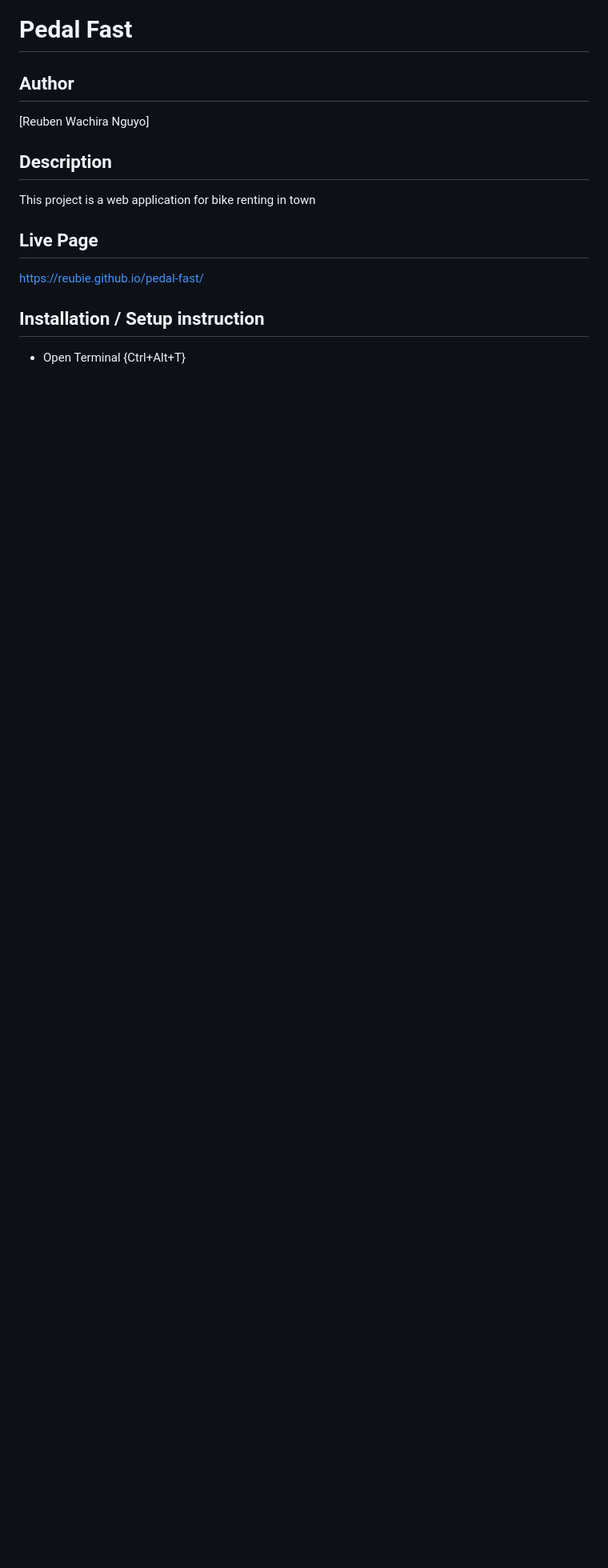
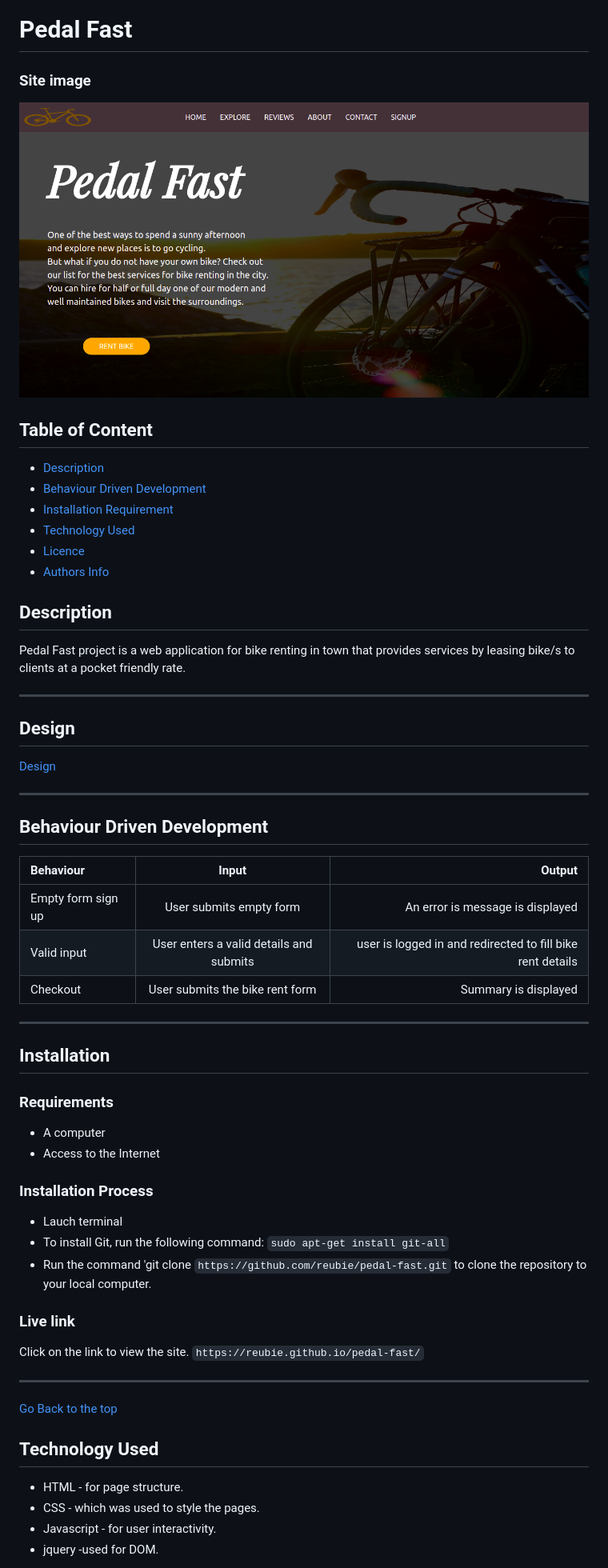
Before and after one commit to reubie/pedal-fast, a Markdown page: README.md, the part around the change printed below. Shown: that part at 80% size. Rendered like a GitHub page; pictures changed too: imgs/site.png (added); blank space fills up the shorter version.

````diff
--- a/README.md
+++ b/README.md
@@ -1,18 +1,46 @@
 # Pedal Fast
 
-## Author
-
-[Reuben Wachira Nguyo]
-
+### Site image
+![Site Image](imgs/site.png)
+## Table of Content
++ [Description](#description)
++ [Behaviour Driven Development](#Behaviour-Driven-Development)
++ [Installation Requirement](#Installation)
++ [Technology Used](#technology-used)
++ [Licence](#licence)
++ [Authors Info](#author-Info)
 ## Description
-
-This project is a web application for bike renting in town
+ Pedal Fast project is a web application for bike renting in town that provides services  by  leasing  bike/s to clients at a pocket friendly rate.
 
 
-## Live Page
-https://reubie.github.io/pedal-fast/
+****
+## Design
+[Design](https://i.postimg.cc/j5WKKq9y/Screenshot-from-2021-09-23-09-53-16.png)
+****
+## Behaviour Driven Development
+| Behaviour      | Input     | Output     |
+| :------------- | :----------: | -----------: |
+|  Empty form sign up   | User submits empty form | An error is message is displayed    |
+|  Valid input    | User enters a valid details and submits    | user is logged in and redirected to fill bike rent details |
+|  Checkout    | User submits the bike rent form   | Summary is displayed  |
 
 
-## Installation / Setup instruction
-* Open Terminal {Ctrl+Alt+T}
+****
+## Installation
+### Requirements
+* A computer
+* Access to the Internet
+### Installation Process
+* Lauch terminal
+* To install Git, run the following command: ```sudo apt-get install git-all```
+* Run the command 'git clone ```https://github.com/reubie/pedal-fast.git``` to clone the repository to your local computer.
+### Live link
+ Click on the link to view the site. ```https://reubie.github.io/pedal-fast/```
+****
+[Go Back to the top](#pedal-fast)
+## Technology Used
+* HTML - for page structure.
+* CSS - which was used to style the pages.
+* Javascript - for user interactivity.
+* jquery -used for DOM.
 
````
Also changed, not shown: other parts of README.md (+33 -16 lines).
